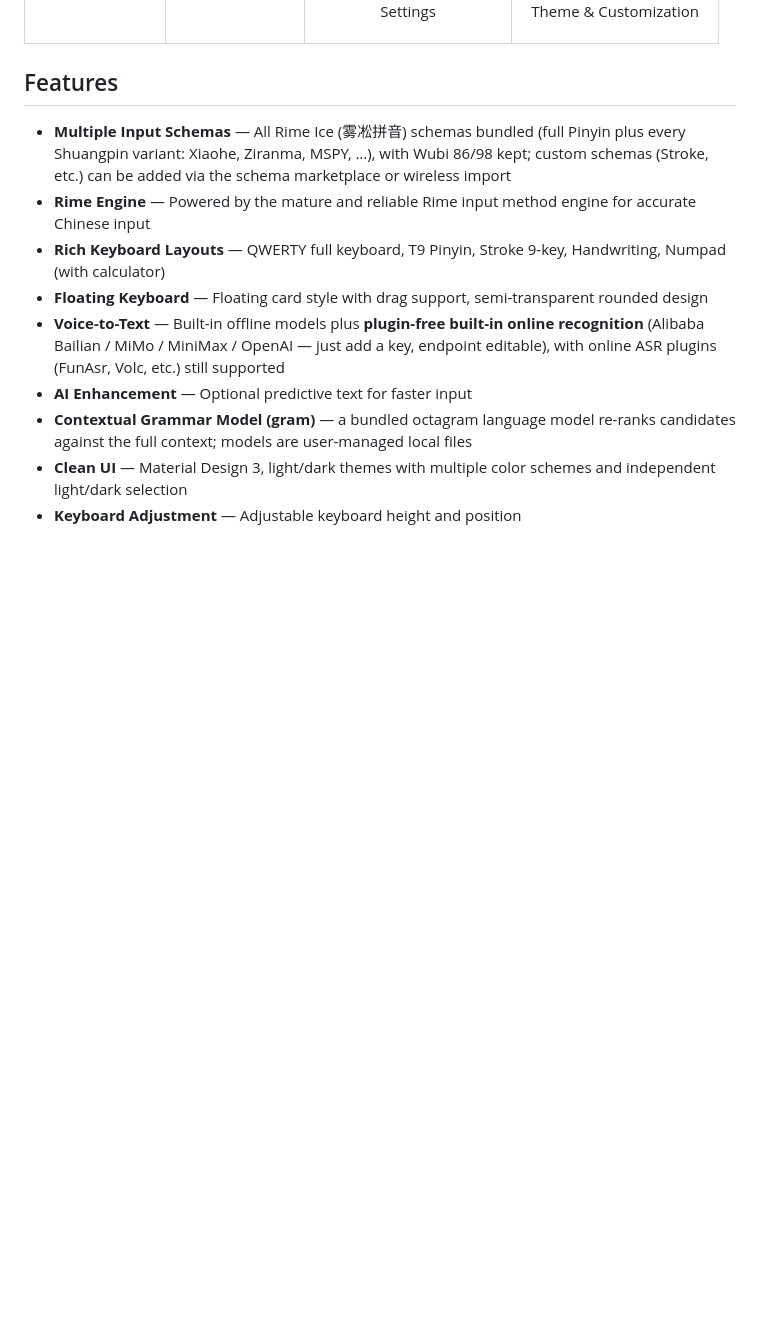
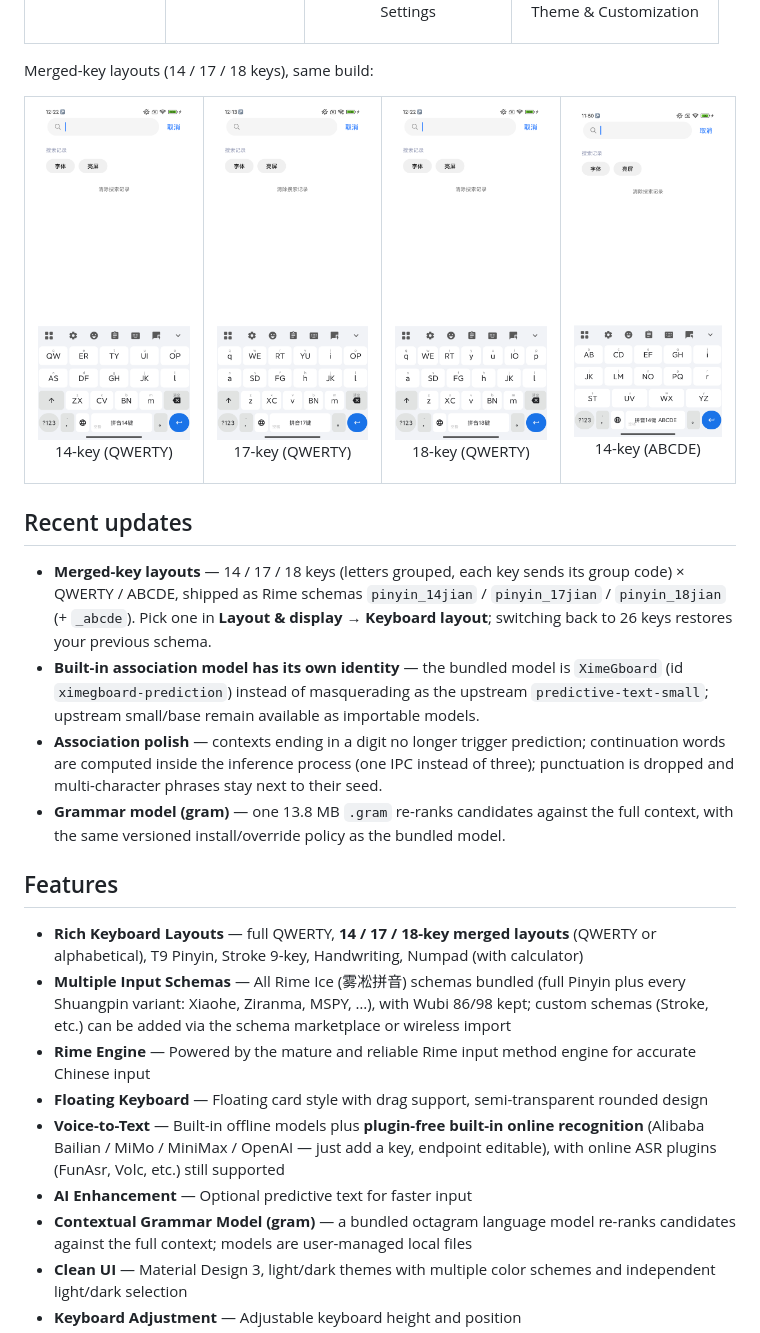
Before and after one commit to Murchey/Xime-Gboardlike, a Markdown page: README.md, the part around the change. GitHub-like rendering; pictures changed too: docs/screenshots/keyboard-14-qwerty.png (added), docs/screenshots/keyboard-17-qwerty.png (added), docs/screenshots/keyboard-18-qwerty.png (added); blank space fills up the shorter version.

Commit message:
docs: README 增加 14/17/18 键截图与最近更新
效果展示里补上 14/17/18 键 QWERTY 与 14 键 ABCDE 的真机截图；新增「Recent updates」简述合并键布局、内置联想模型独立标识、联想逻辑细化与 gram 语法模型；Features 里的键盘布局一行相应改成包含合并键布局。

```diff
--- a/README.md
+++ b/README.md
@@ -102,11 +102,29 @@ Captured on a real device (Android 13) via ADB from this build:
   </tr>
 </table>
 
+Merged-key layouts (14 / 17 / 18 keys), same build:
+
+<table align="center">
+  <tr>
+    <td><img src="docs/screenshots/keyboard-14-qwerty.png" width="180"><br><p align="center">14-key (QWERTY)</p></td>
+    <td><img src="docs/screenshots/keyboard-17-qwerty.png" width="180"><br><p align="center">17-key (QWERTY)</p></td>
+    <td><img src="docs/screenshots/keyboard-18-qwerty.png" width="180"><br><p align="center">18-key (QWERTY)</p></td>
+    <td><img src="docs/screenshots/keyboard-14-abcde.png" width="180"><br><p align="center">14-key (ABCDE)</p></td>
+  </tr>
+</table>
+
+## Recent updates
+
+- **Merged-key layouts** — 14 / 17 / 18 keys (letters grouped, each key sends its group code) × QWERTY / ABCDE, shipped as Rime schemas `pinyin_14jian` / `pinyin_17jian` / `pinyin_18jian` (+ `_abcde`). Pick one in **Layout & display → Keyboard layout**; switching back to 26 keys restores your previous schema.
+- **Built-in association model has its own identity** — the bundled model is `XimeGboard` (id `ximegboard-prediction`) instead of masquerading as the upstream `predictive-text-small`; upstream small/base remain available as importable models.
+- **Association polish** — contexts ending in a digit no longer trigger prediction; continuation words are computed inside the inference process (one IPC instead of three); punctuation is dropped and multi-character phrases stay next to their seed.
+- **Grammar model (gram)** — one 13.8 MB `.gram` re-ranks candidates against the full context, with the same versioned install/override policy as the bundled model.
+
 ## Features
 
+- **Rich Keyboard Layouts** — full QWERTY, **14 / 17 / 18-key merged layouts** (QWERTY or alphabetical), T9 Pinyin, Stroke 9-key, Handwriting, Numpad (with calculator)
 - **Multiple Input Schemas** — All Rime Ice (雾凇拼音) schemas bundled (full Pinyin plus every Shuangpin variant: Xiaohe, Ziranma, MSPY, …), with Wubi 86/98 kept; custom schemas (Stroke, etc.) can be added via the schema marketplace or wireless import
 - **Rime Engine** — Powered by the mature and reliable Rime input method engine for accurate Chinese input
-- **Rich Keyboard Layouts** — QWERTY full keyboard, T9 Pinyin, Stroke 9-key, Handwriting, Numpad (with calculator)
 - **Floating Keyboard** — Floating card style with drag support, semi-transparent rounded design
 - **Voice-to-Text** — Built-in offline models plus **plugin-free built-in online recognition** (Alibaba Bailian / MiMo / MiniMax / OpenAI — just add a key, endpoint editable), with online ASR plugins (FunAsr, Volc, etc.) still supported
 - **AI Enhancement** — Optional predictive text for faster input
```
